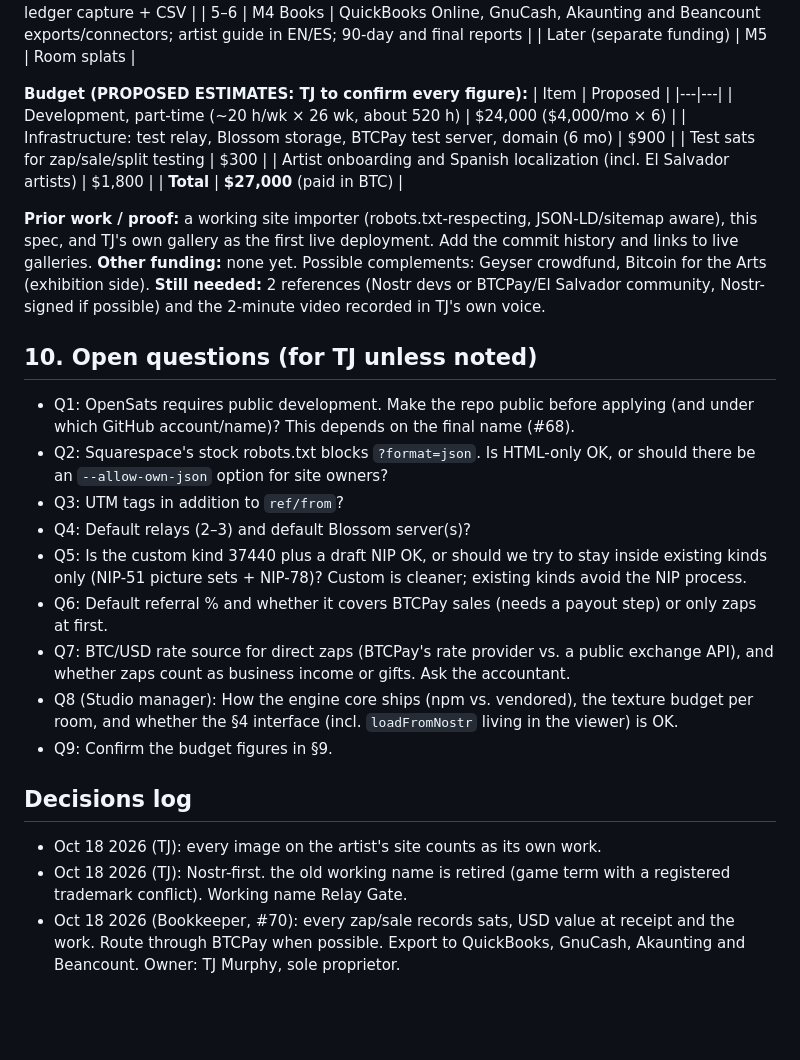
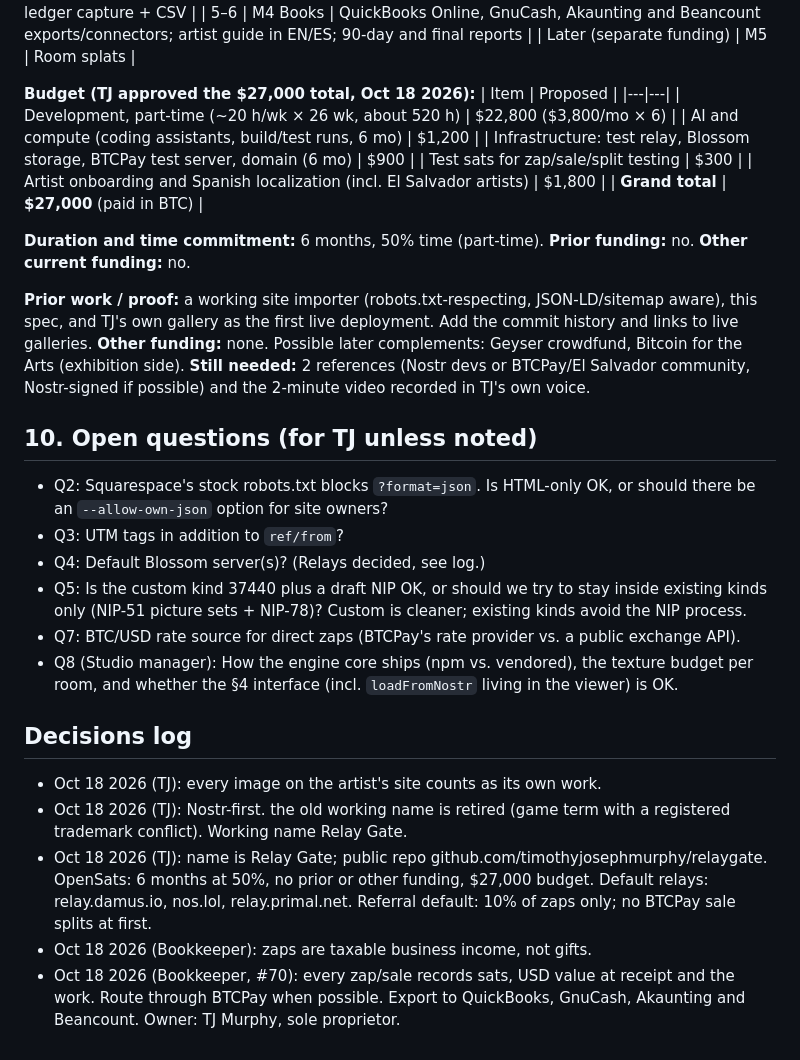
Before and after one commit to timothyjosephmurphy/relaygate, a Markdown page: SPEC.md, the part around the change. GitHub-like rendering; blank space fills up the shorter version.

Commit message:
Spec: record TJ's OpenSats and default decisions

```diff
--- a/SPEC.md
+++ b/SPEC.md
@@ -165,31 +165,34 @@ From Opportunities' funding research notes (Oct 18 2026): one form covers the Ge
 | 5–6 | M4 Books | QuickBooks Online, GnuCash, Akaunting and Beancount exports/connectors; artist guide in EN/ES; 90-day and final reports |
 | Later (separate funding) | M5 | Room splats |
 
-**Budget (PROPOSED ESTIMATES: TJ to confirm every figure):**
+**Budget (TJ approved the $27,000 total, Oct 18 2026):**
 | Item | Proposed |
 |---|---|
-| Development, part-time (~20 h/wk × 26 wk, about 520 h) | $24,000 ($4,000/mo × 6) |
+| Development, part-time (~20 h/wk × 26 wk, about 520 h) | $22,800 ($3,800/mo × 6) |
+| AI and compute (coding assistants, build/test runs, 6 mo) | $1,200 |
 | Infrastructure: test relay, Blossom storage, BTCPay test server, domain (6 mo) | $900 |
 | Test sats for zap/sale/split testing | $300 |
 | Artist onboarding and Spanish localization (incl. El Salvador artists) | $1,800 |
-| **Total** | **$27,000** (paid in BTC) |
+| **Grand total** | **$27,000** (paid in BTC) |
+
+**Duration and time commitment:** 6 months, 50% time (part-time).
+**Prior funding:** no. **Other current funding:** no.
 
 **Prior work / proof:** a working site importer (robots.txt-respecting, JSON-LD/sitemap aware), this spec, and TJ's own gallery as the first live deployment. Add the commit history and links to live galleries.
-**Other funding:** none yet. Possible complements: Geyser crowdfund, Bitcoin for the Arts (exhibition side).
+**Other funding:** none. Possible later complements: Geyser crowdfund, Bitcoin for the Arts (exhibition side).
 **Still needed:** 2 references (Nostr devs or BTCPay/El Salvador community, Nostr-signed if possible) and the 2-minute video recorded in TJ's own voice.
 
 ## 10. Open questions (for TJ unless noted)
-- Q1: OpenSats requires public development. Make the repo public before applying (and under which GitHub account/name)? This depends on the final name (#68).
 - Q2: Squarespace's stock robots.txt blocks `?format=json`. Is HTML-only OK, or should there be an `--allow-own-json` option for site owners?
 - Q3: UTM tags in addition to `ref/from`?
-- Q4: Default relays (2–3) and default Blossom server(s)?
+- Q4: Default Blossom server(s)? (Relays decided, see log.)
 - Q5: Is the custom kind 37440 plus a draft NIP OK, or should we try to stay inside existing kinds only (NIP-51 picture sets + NIP-78)? Custom is cleaner; existing kinds avoid the NIP process.
-- Q6: Default referral % and whether it covers BTCPay sales (needs a payout step) or only zaps at first.
-- Q7: BTC/USD rate source for direct zaps (BTCPay's rate provider vs. a public exchange API), and whether zaps count as business income or gifts. Ask the accountant.
+- Q7: BTC/USD rate source for direct zaps (BTCPay's rate provider vs. a public exchange API).
 - Q8 (Studio manager): How the engine core ships (npm vs. vendored), the texture budget per room, and whether the §4 interface (incl. `loadFromNostr` living in the viewer) is OK.
-- Q9: Confirm the budget figures in §9.
 
 ## Decisions log
 - Oct 18 2026 (TJ): every image on the artist's site counts as its own work.
 - Oct 18 2026 (TJ): Nostr-first. the old working name is retired (game term with a registered trademark conflict). Working name Relay Gate.
+- Oct 18 2026 (TJ): name is Relay Gate; public repo github.com/timothyjosephmurphy/relaygate. OpenSats: 6 months at 50%, no prior or other funding, $27,000 budget. Default relays: relay.damus.io, nos.lol, relay.primal.net. Referral default: 10% of zaps only; no BTCPay sale splits at first.
+- Oct 18 2026 (Bookkeeper): zaps are taxable business income, not gifts.
 - Oct 18 2026 (Bookkeeper, #70): every zap/sale records sats, USD value at receipt and the work. Route through BTCPay when possible. Export to QuickBooks, GnuCash, Akaunting and Beancount. Owner: TJ Murphy, sole proprietor.
```
